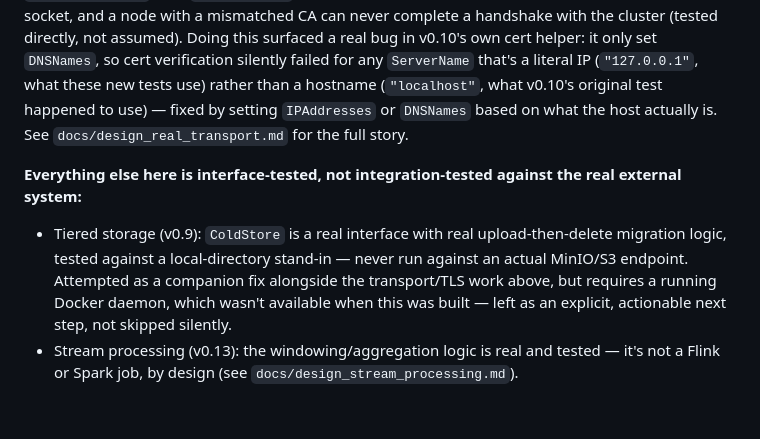
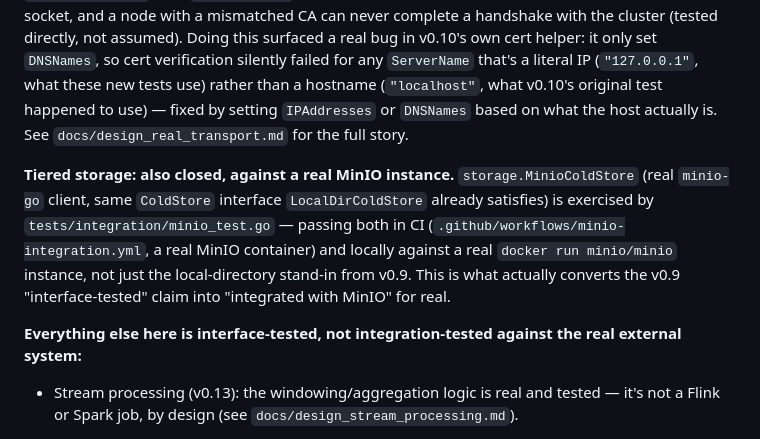
Before and after one commit to saitejasrivilli/ledgerdb, a Markdown page: README.md, the part around the change. Rendered like a GitHub page; blank space fills up the shorter version.

```diff
--- a/README.md
+++ b/README.md
@@ -120,14 +120,17 @@ a hostname (`"localhost"`, what v0.10's original test happened to use) —
 fixed by setting `IPAddresses` or `DNSNames` based on what the host
 actually is. See `docs/design_real_transport.md` for the full story.
 
+**Tiered storage: also closed, against a real MinIO instance.**
+`storage.MinioColdStore` (real `minio-go` client, same `ColdStore`
+interface `LocalDirColdStore` already satisfies) is exercised by
+`tests/integration/minio_test.go` — passing both in CI
+(`.github/workflows/minio-integration.yml`, a real MinIO container) and
+locally against a real `docker run minio/minio` instance, not just the
+local-directory stand-in from v0.9. This is what actually converts the
+v0.9 "interface-tested" claim into "integrated with MinIO" for real.
+
 **Everything else here is interface-tested, not integration-tested
 against the real external system:**
-- Tiered storage (v0.9): `ColdStore` is a real interface with real
-  upload-then-delete migration logic, tested against a local-directory
-  stand-in — never run against an actual MinIO/S3 endpoint. Attempted as
-  a companion fix alongside the transport/TLS work above, but requires a
-  running Docker daemon, which wasn't available when this was built —
-  left as an explicit, actionable next step, not skipped silently.
 - Stream processing (v0.13): the windowing/aggregation logic is real and
   tested — it's not a Flink or Spark job, by design (see
   `docs/design_stream_processing.md`).
```
Also changed, not shown: CHANGELOG.md (+28 -5 lines), docs/design_real_transport.md (+6 -4 lines).
